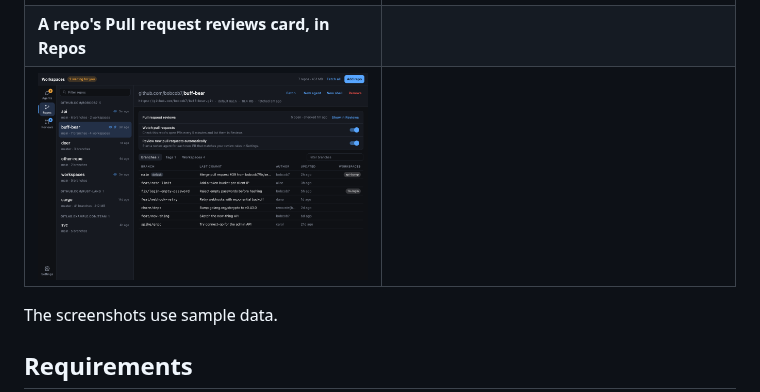
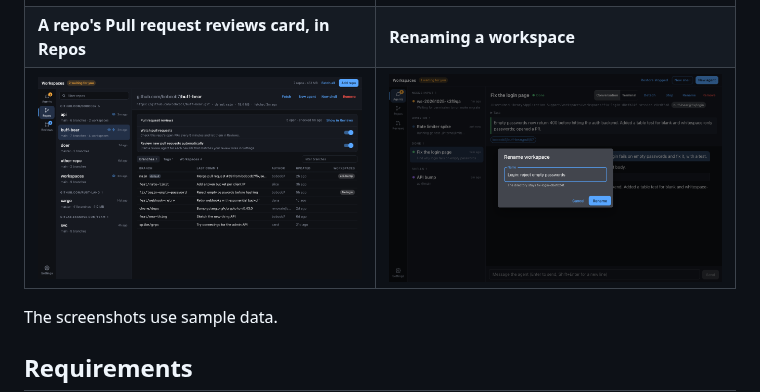
Before and after one commit to bobcob7/workspaces, a Markdown page: desktop/README.md, the part around the change. GitHub-like rendering; pictures changed too: desktop/docs/rename.png (added).

Commit message:
docs: add desktop screenshots of renaming a workspace
Co-Authored-By: Claude Opus 5.5 (1M context) <noreply@anthropic.com>
Claude-Session: https://claude.ai/code/session_019fXHR39A5VmCYWpqABTVuG

```diff
--- a/desktop/README.md
+++ b/desktop/README.md
@@ -76,8 +76,8 @@ backend every 5 minutes by default
 | ![](docs/reviews-watched.png) | ![](docs/settings.png) |
 | **A review agent in Agents** | **Nothing watched yet, gh signed out** |
 | ![](docs/review-agent.png) | ![](docs/reviews-empty.png) |
-| **A repo's Pull request reviews card, in Repos** | |
-| ![](docs/repos-reviews.png) | |
+| **A repo's Pull request reviews card, in Repos** | **Renaming a workspace** |
+| ![](docs/repos-reviews.png) | ![](docs/rename.png) |
 
 The screenshots use sample data.
 
```
Also changed, not shown: desktop/docs/new-shell-name.png (added), desktop/docs/renamed.png (added).
